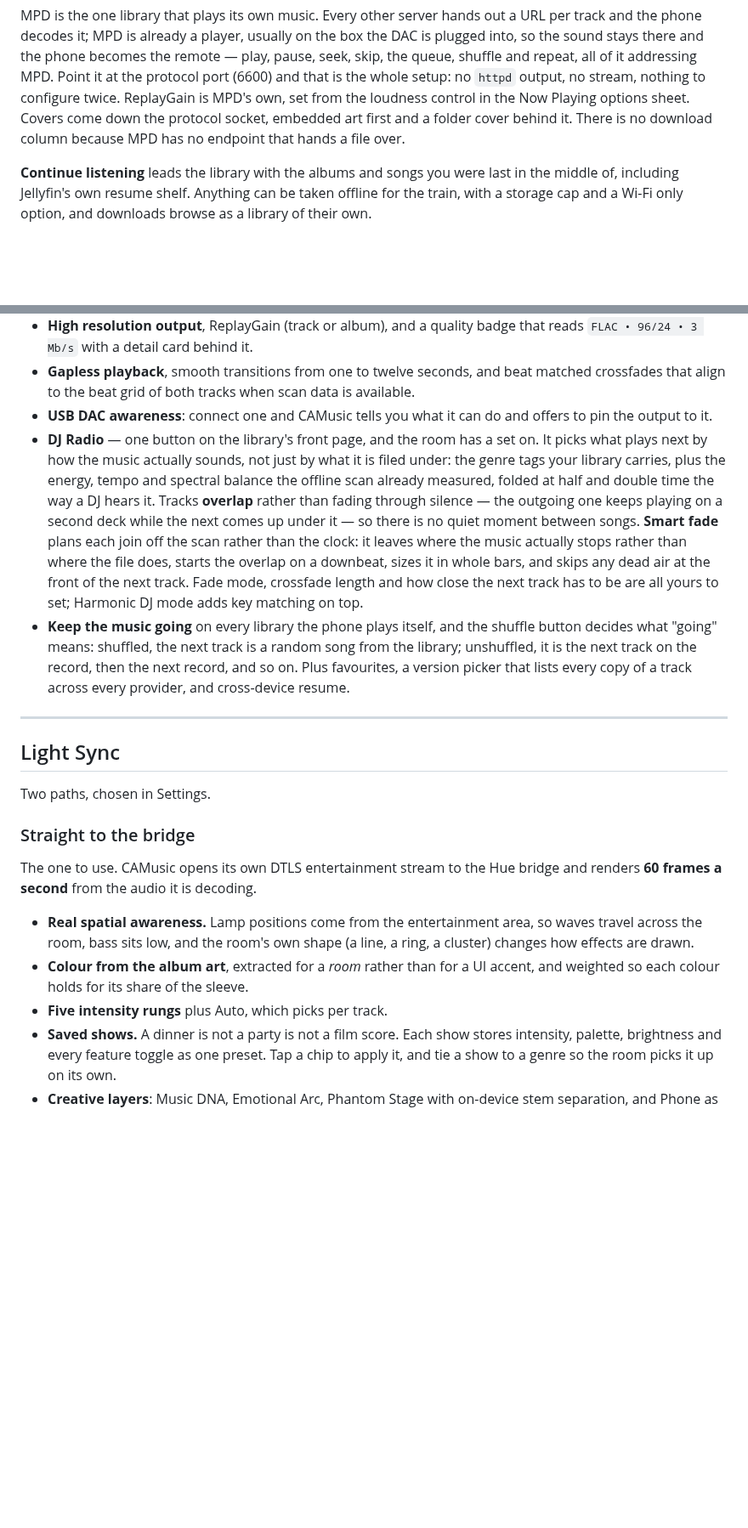
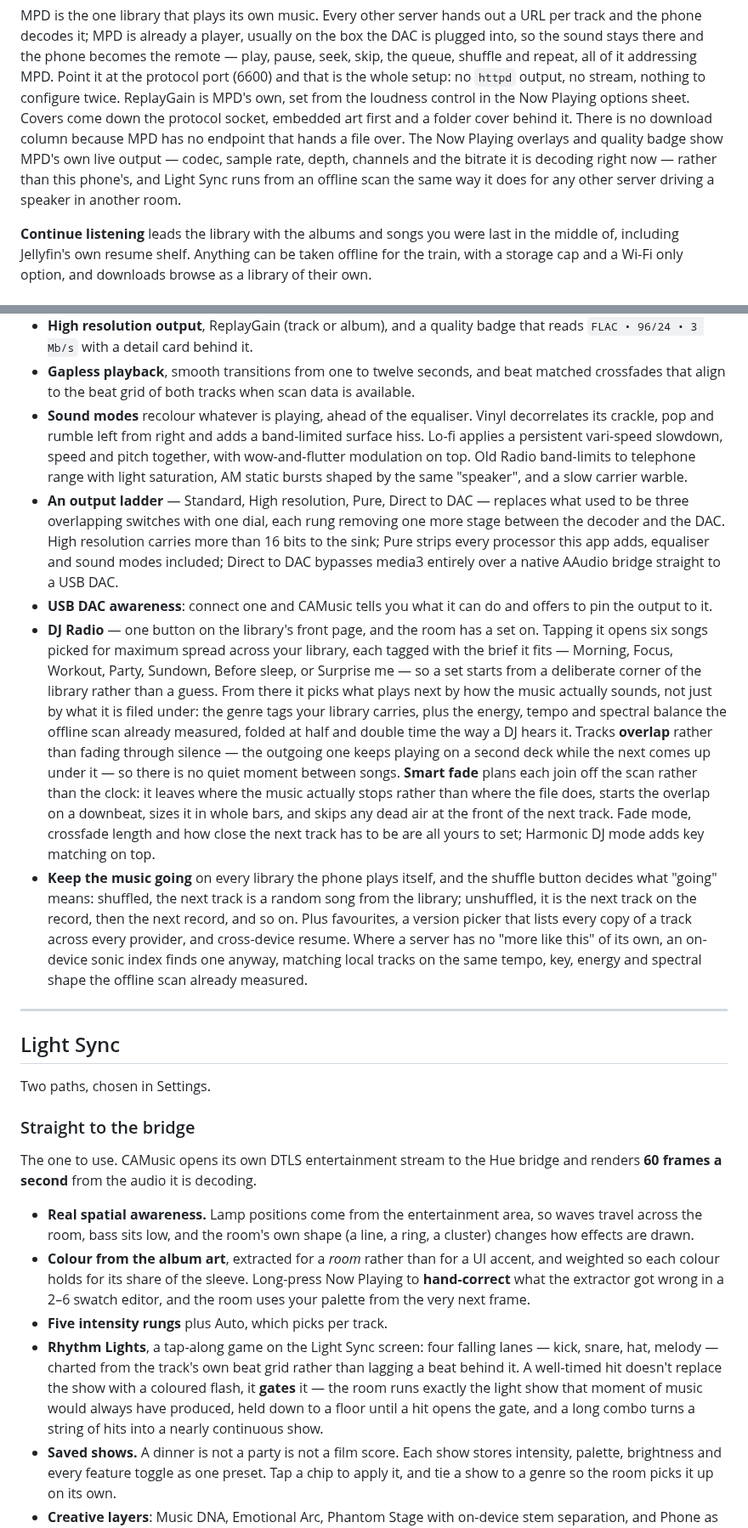
Before and after one commit to engabd11/CAMusic, a Markdown page: README.md, 2 parts joined by grey strips. Shown at 85% size. Rendered like a GitHub page; blank space fills up the shorter version.

Commit message:
docs: bring the README up to the unreleased feature set
Adds Rhythm Lights, the output ladder, hand-correctable album colours,
sound modes (Vinyl/Lo-fi/Old Radio), DJ Radio's opening picker, the
on-device sonic similarity fallback, the Simple/Advanced settings split,
and MPD's live output info, then fills in the v0.11.1-v0.11.5 releases
that had never made it into the "Recent releases" section.

Co-Authored-By: Claude Sonnet 5 <noreply@anthropic.com>
Claude-Session: https://claude.ai/code/session_01KZ5qFhRip5ZPpDTXifzwvL

```diff
--- a/README.md
+++ b/README.md
@@ -88,7 +88,10 @@ shuffle and repeat, all of it addressing MPD. Point it at the protocol port (660
 the whole setup: no `httpd` output, no stream, nothing to configure twice. ReplayGain is MPD's
 own, set from the loudness control in the Now Playing options sheet. Covers come down the
 protocol socket, embedded art first and a folder cover behind it. There is no download column
-because MPD has no endpoint that hands a file over.
+because MPD has no endpoint that hands a file over. The Now Playing overlays and quality badge
+show MPD's own live output — codec, sample rate, depth, channels and the bitrate it is decoding
+right now — rather than this phone's, and Light Sync runs from an offline scan the same way it
+does for any other server driving a speaker in another room.
 
 **Continue listening** leads the library with the albums and songs you were last in the
 middle of, including Jellyfin's own resume shelf. Anything can be taken offline for the train,
@@ -110,24 +113,38 @@ Playback is built to be worth good headphones and a good DAC.
   `FLAC • 96/24 • 3 Mb/s` with a detail card behind it.
 - **Gapless playback**, smooth transitions from one to twelve seconds, and beat matched
   crossfades that align to the beat grid of both tracks when scan data is available.
+- **Sound modes** recolour whatever is playing, ahead of the equaliser. Vinyl decorrelates
+  its crackle, pop and rumble left from right and adds a band-limited surface hiss. Lo-fi
+  applies a persistent vari-speed slowdown, speed and pitch together, with wow-and-flutter
+  modulation on top. Old Radio band-limits to telephone range with light saturation, AM
+  static bursts shaped by the same "speaker", and a slow carrier warble.
+- **An output ladder** — Standard, High resolution, Pure, Direct to DAC — replaces what used
+  to be three overlapping switches with one dial, each rung removing one more stage between
+  the decoder and the DAC. High resolution carries more than 16 bits to the sink; Pure strips
+  every processor this app adds, equaliser and sound modes included; Direct to DAC bypasses
+  media3 entirely over a native AAudio bridge straight to a USB DAC.
 - **USB DAC awareness**: connect one and CAMusic tells you what it can do and offers to pin
   the output to it.
-- **DJ Radio** — one button on the library's front page, and the room has a set on. It picks
-  what plays next by how the music actually sounds, not just by what it is filed under: the
-  genre tags your library carries, plus the energy, tempo and spectral balance the offline
-  scan already measured, folded at half and double time the way a DJ hears it. Tracks
-  **overlap** rather than fading through silence — the outgoing one keeps playing on a second
-  deck while the next comes up under it — so there is no quiet moment between songs. **Smart
-  fade** plans each join off the scan rather than the clock: it leaves where the music actually
-  stops rather than where the file does, starts the overlap on a downbeat, sizes it in whole
-  bars, and skips any dead air at the front of the next track. Fade mode, crossfade length and
-  how close the next track has to be are all yours to set; Harmonic DJ mode adds key matching
-  on top.
+- **DJ Radio** — one button on the library's front page, and the room has a set on. Tapping it
+  opens six songs picked for maximum spread across your library, each tagged with the brief it
+  fits — Morning, Focus, Workout, Party, Sundown, Before sleep, or Surprise me — so a set starts
+  from a deliberate corner of the library rather than a guess. From there it picks what plays
+  next by how the music actually sounds, not just by what it is filed under: the genre tags
+  your library carries, plus the energy, tempo and spectral balance the offline scan already
+  measured, folded at half and double time the way a DJ hears it. Tracks **overlap** rather
+  than fading through silence — the outgoing one keeps playing on a second deck while the next
+  comes up under it — so there is no quiet moment between songs. **Smart fade** plans each join
+  off the scan rather than the clock: it leaves where the music actually stops rather than
+  where the file does, starts the overlap on a downbeat, sizes it in whole bars, and skips any
+  dead air at the front of the next track. Fade mode, crossfade length and how close the next
+  track has to be are all yours to set; Harmonic DJ mode adds key matching on top.
 - **Keep the music going** on every library the phone plays itself, and the shuffle button
   decides what "going" means: shuffled, the next track is a random song from the library;
   unshuffled, it is the next track on the record, then the next record, and so on. Plus
   favourites, a version picker that lists every copy of a track across every provider, and
-  cross-device resume.
+  cross-device resume. Where a server has no "more like this" of its own, an on-device sonic
+  index finds one anyway, matching local tracks on the same tempo, key, energy and spectral
+  shape the offline scan already measured.
 
 ---
 
@@ -144,8 +161,16 @@ The one to use. CAMusic opens its own DTLS entertainment stream to the Hue bridg
   across the room, bass sits low, and the room's own shape (a line, a ring, a cluster) changes
   how effects are drawn.
 - **Colour from the album art**, extracted for a *room* rather than for a UI accent, and
-  weighted so each colour holds for its share of the sleeve.
+  weighted so each colour holds for its share of the sleeve. Long-press Now Playing to
+  **hand-correct** what the extractor got wrong in a 2–6 swatch editor, and the room uses your
+  palette from the very next frame.
 - **Five intensity rungs** plus Auto, which picks per track.
+- **Rhythm Lights**, a tap-along game on the Light Sync screen: four falling lanes — kick,
+  snare, hat, melody — charted from the track's own beat grid rather than lagging a beat
+  behind it. A well-timed hit doesn't replace the show with a coloured flash, it **gates** it —
+  the room runs exactly the light show that moment of music would always have produced, held
+  down to a floor until a hit opens the gate, and a long combo turns a string of hits into a
+  nearly continuous show.
 - **Saved shows.** A dinner is not a party is not a film score. Each show stores intensity,
   palette, brightness and every feature toggle as one preset. Tap a chip to apply it, and tie a
   show to a genre so the room picks it up on its own.
```
Also changed, not shown: other parts of README.md (+22 -5 lines).
